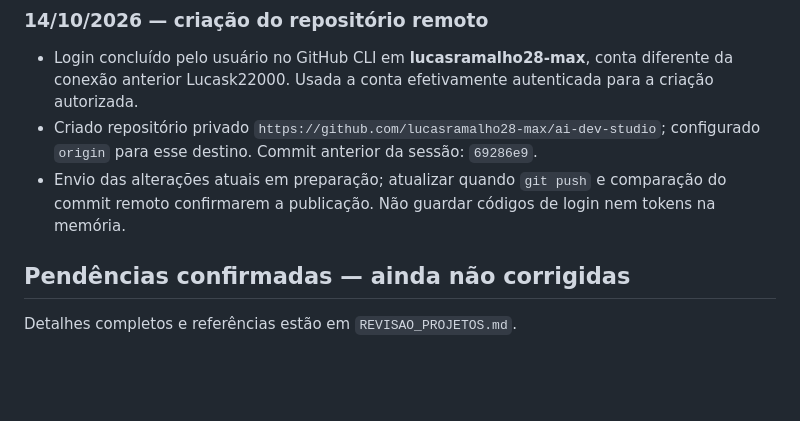
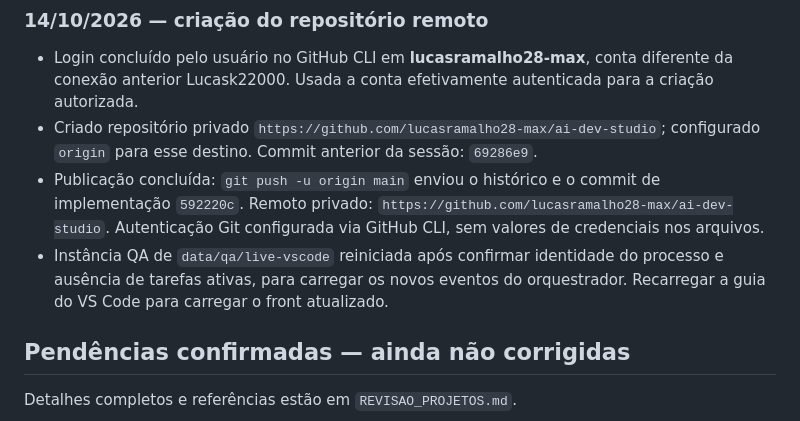
Before and after one commit to lucasramalho28-max/ai-dev-studio, a Markdown page: MEMORIA_PROJETO.md, the part around the change. Drawn GitHub-style; blank space fills up the shorter version.

Commit message:
docs: record GitHub publication and validated live activity

```diff
--- a/MEMORIA_PROJETO.md
+++ b/MEMORIA_PROJETO.md
@@ -106,7 +106,8 @@ Na leitura do banco em 14/10/2026, existia **um projeto persistido**:
 
 - Login concluído pelo usuário no GitHub CLI em **lucasramalho28-max**, conta diferente da conexão anterior Lucask22000. Usada a conta efetivamente autenticada para a criação autorizada.
 - Criado repositório privado `https://github.com/lucasramalho28-max/ai-dev-studio`; configurado `origin` para esse destino. Commit anterior da sessão: `69286e9`.
-- Envio das alterações atuais em preparação; atualizar quando `git push` e comparação do commit remoto confirmarem a publicação. Não guardar códigos de login nem tokens na memória.
+- Publicação concluída: `git push -u origin main` enviou o histórico e o commit de implementação `592220c`. Remoto privado: `https://github.com/lucasramalho28-max/ai-dev-studio`. Autenticação Git configurada via GitHub CLI, sem valores de credenciais nos arquivos.
+- Instância QA de `data/qa/live-vscode` reiniciada após confirmar identidade do processo e ausência de tarefas ativas, para carregar os novos eventos do orquestrador. Recarregar a guia do VS Code para carregar o front atualizado.
 
 ## Pendências confirmadas — ainda não corrigidas
 
```
